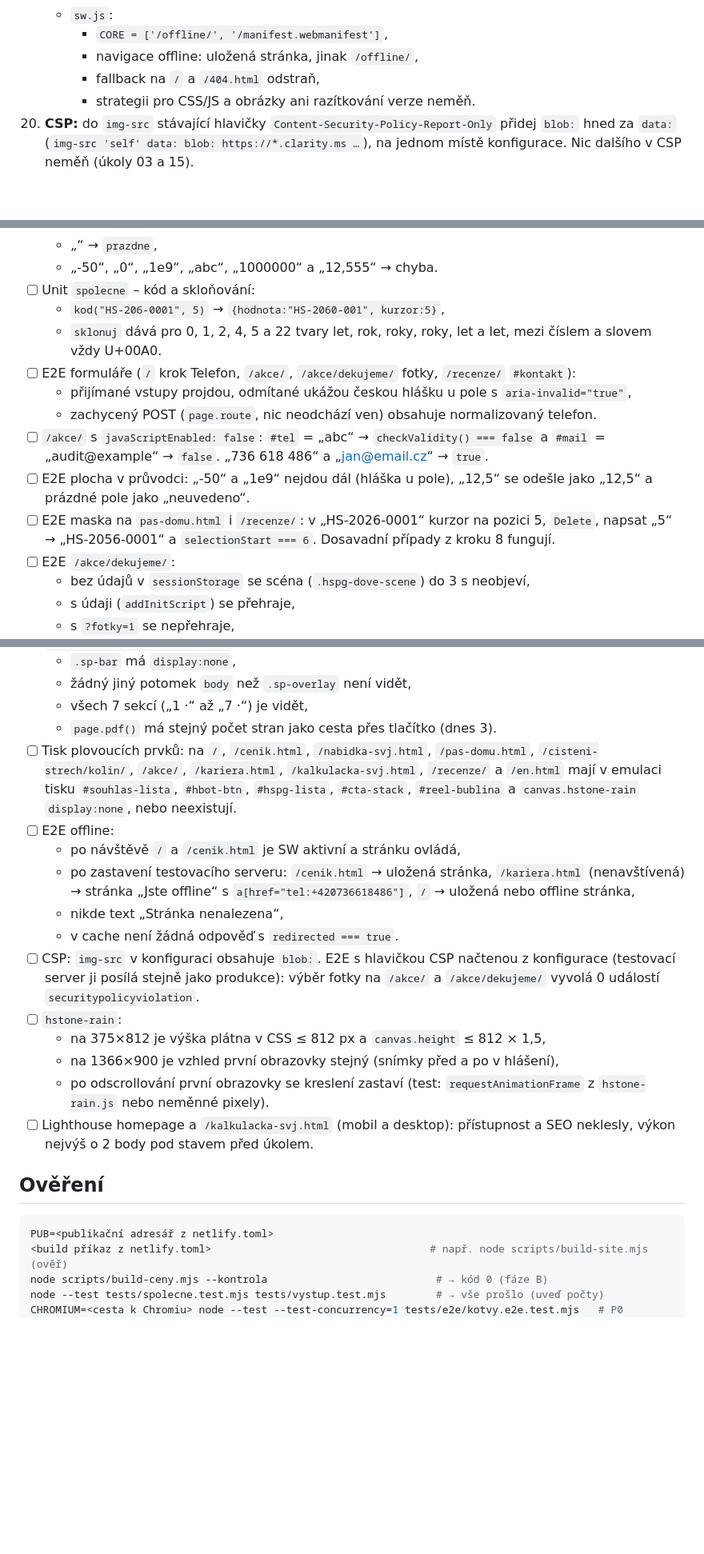
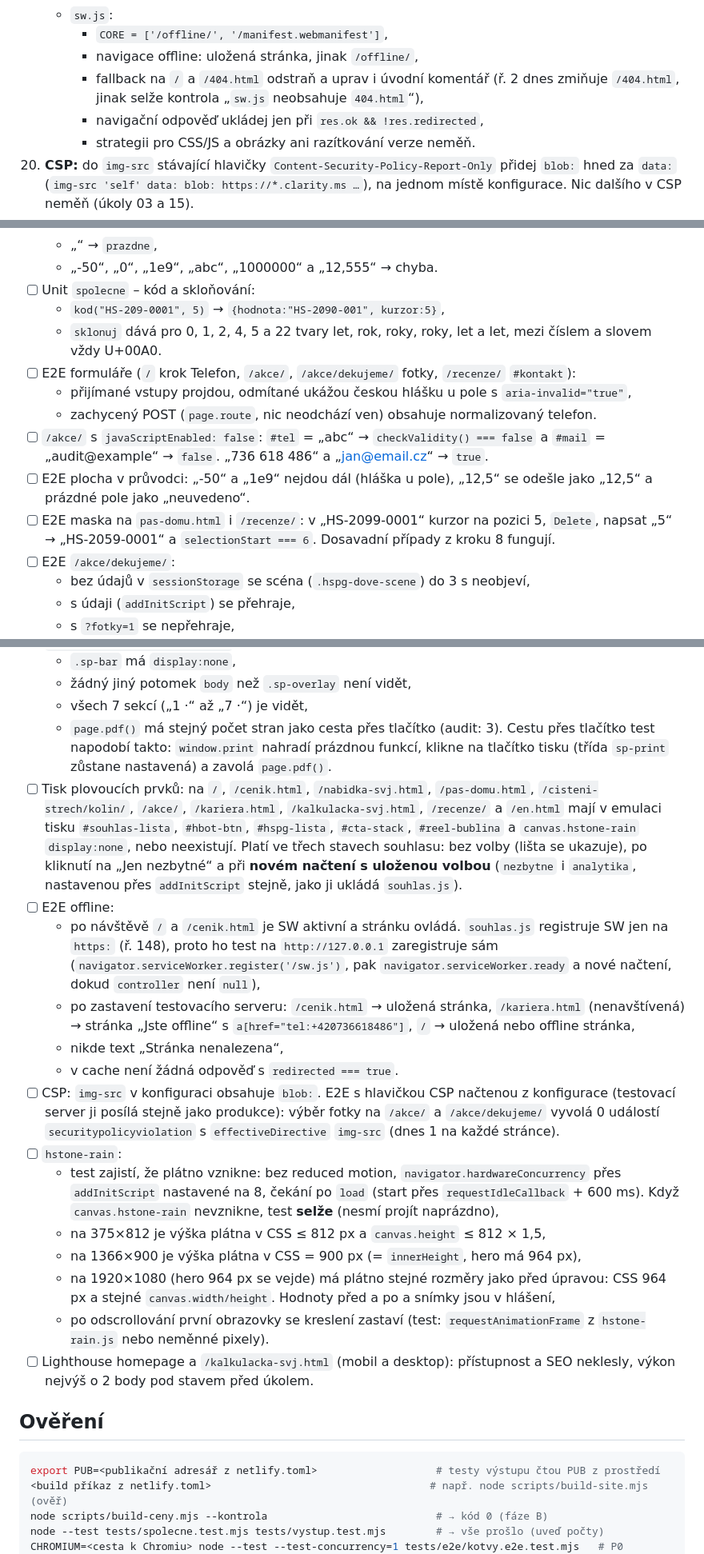
Before and after one commit to mhorvathova820-max/HSPG-WEB, a Markdown page: balicek/ukoly/17-funkcni-chyby.md, 3 parts joined by grey strips. Shown at 80% size. GitHub-like rendering; blank space fills up the shorter version.

Commit message:
Zadání 02–06 hotová a zkontrolovaná
Co-Authored-By: Claude Opus 5.5 <noreply@anthropic.com>
Claude-Session: https://claude.ai/code/session_01JWQdWw5Hihrn4EJUqHXGhT

````diff
--- a/balicek/ukoly/17-funkcni-chyby.md
+++ b/balicek/ukoly/17-funkcni-chyby.md
@@ -201,7 +203,8 @@ Na mobilu je mezi začátkem `#holub-sekce` a tlačítkem „🕊 VYPUSŤTE HOLU
     - `sw.js`:
       - `CORE = ['/offline/', '/manifest.webmanifest']`,
       - navigace offline: uložená stránka, jinak `/offline/`,
-      - fallback na `/` a `/404.html` odstraň,
+      - fallback na `/` a `/404.html` odstraň a uprav i úvodní komentář (ř. 2 dnes zmiňuje `/404.html`, jinak selže kontrola „`sw.js` neobsahuje `404.html`“),
+      - navigační odpověď ukládej jen při `res.ok && !res.redirected`,
       - strategii pro CSS/JS a obrázky ani razítkování verze neměň.
 20. **CSP:** do `img-src` stávající hlavičky `Content-Security-Policy-Report-Only` přidej `blob:` hned za `data:` (`img-src 'self' data: blob: https://*.clarity.ms …`), na jednom místě konfigurace. Nic dalšího v CSP neměň (úkoly 03 a 15).
 21. **`hstone-rain`:**
@@ -239,14 +245,14 @@ Fáze A:
   - „“ → `prazdne`,
   - „-50“, „0“, „1e9“, „abc“, „1000000“ a „12,555“ → chyba.
 - [ ] Unit `spolecne` – kód a skloňování:
-  - `kod("HS-206-0001", 5)` → `{hodnota:"HS-2060-001", kurzor:5}`,
+  - `kod("HS-209-0001", 5)` → `{hodnota:"HS-2090-001", kurzor:5}`,
   - `sklonuj` dává pro 0, 1, 2, 4, 5 a 22 tvary let, rok, roky, roky, let a let, mezi číslem a slovem vždy U+00A0.
 - [ ] E2E formuláře (`/` krok Telefon, `/akce/`, `/akce/dekujeme/` fotky, `/recenze/` `#kontakt`):
   - přijímané vstupy projdou, odmítané ukážou českou hlášku u pole s `aria-invalid="true"`,
   - zachycený POST (`page.route`, nic neodchází ven) obsahuje normalizovaný telefon.
 - [ ] `/akce/` s `javaScriptEnabled: false`: `#tel` = „abc“ → `checkValidity() === false` a `#mail` = „audit@example“ → `false`. „736 618 486“ a „jan@email.cz“ → `true`.
 - [ ] E2E plocha v průvodci: „-50“ a „1e9“ nejdou dál (hláška u pole), „12,5“ se odešle jako „12,5“ a prázdné pole jako „neuvedeno“.
-- [ ] E2E maska na `pas-domu.html` i `/recenze/`: v „HS-2026-0001“ kurzor na pozici 5, `Delete`, napsat „5“ → „HS-2056-0001“ a `selectionStart === 6`. Dosavadní případy z kroku 8 fungují.
+- [ ] E2E maska na `pas-domu.html` i `/recenze/`: v „HS-2099-0001“ kurzor na pozici 5, `Delete`, napsat „5“ → „HS-2059-0001“ a `selectionStart === 6`. Dosavadní případy z kroku 8 fungují.
 - [ ] E2E `/akce/dekujeme/`:
   - bez údajů v `sessionStorage` se scéna (`.hspg-dove-scene`) do 3 s neobjeví,
   - s údaji (`addInitScript`) se přehraje,
@@ -278,23 +284,25 @@ Fáze B:
   - `.sp-bar` má `display:none`,
   - žádný jiný potomek `body` než `.sp-overlay` není vidět,
   - všech 7 sekcí („1 ·“ až „7 ·“) je vidět,
-  - `page.pdf()` má stejný počet stran jako cesta přes tlačítko (dnes 3).
-- [ ] Tisk plovoucích prvků: na `/`, `/cenik.html`, `/nabidka-svj.html`, `/pas-domu.html`, `/cisteni-strech/kolin/`, `/akce/`, `/kariera.html`, `/kalkulacka-svj.html`, `/recenze/` a `/en.html` mají v emulaci tisku `#souhlas-lista`, `#hbot-btn`, `#hspg-lista`, `#cta-stack`, `#reel-bublina` a `canvas.hstone-rain` `display:none`, nebo neexistují.
+  - `page.pdf()` má stejný počet stran jako cesta přes tlačítko (audit: 3). Cestu přes tlačítko test napodobí takto: `window.print` nahradí prázdnou funkcí, klikne na tlačítko tisku (třída `sp-print` zůstane nastavená) a zavolá `page.pdf()`.
+- [ ] Tisk plovoucích prvků: na `/`, `/cenik.html`, `/nabidka-svj.html`, `/pas-domu.html`, `/cisteni-strech/kolin/`, `/akce/`, `/kariera.html`, `/kalkulacka-svj.html`, `/recenze/` a `/en.html` mají v emulaci tisku `#souhlas-lista`, `#hbot-btn`, `#hspg-lista`, `#cta-stack`, `#reel-bublina` a `canvas.hstone-rain` `display:none`, nebo neexistují. Platí ve třech stavech souhlasu: bez volby (lišta se ukazuje), po kliknutí na „Jen nezbytné“ a při **novém načtení s uloženou volbou** (`nezbytne` i `analytika`, nastavenou přes `addInitScript` stejně, jako ji ukládá `souhlas.js`).
 - [ ] E2E offline:
-  - po návštěvě `/` a `/cenik.html` je SW aktivní a stránku ovládá,
+  - po návštěvě `/` a `/cenik.html` je SW aktivní a stránku ovládá. `souhlas.js` registruje SW jen na `https:` (ř. 148), proto ho test na `http://127.0.0.1` zaregistruje sám (`navigator.serviceWorker.register('/sw.js')`, pak `navigator.serviceWorker.ready` a nové načtení, dokud `controller` není `null`),
   - po zastavení testovacího serveru: `/cenik.html` → uložená stránka, `/kariera.html` (nenavštívená) → stránka „Jste offline“ s `a[href="tel:+420736618486"]`, `/` → uložená nebo offline stránka,
   - nikde text „Stránka nenalezena“,
   - v cache není žádná odpověď s `redirected === true`.
-- [ ] CSP: `img-src` v konfiguraci obsahuje `blob:`. E2E s hlavičkou CSP načtenou z konfigurace (testovací server ji posílá stejně jako produkce): výběr fotky na `/akce/` a `/akce/dekujeme/` vyvolá 0 událostí `securitypolicyviolation`.
+- [ ] CSP: `img-src` v konfiguraci obsahuje `blob:`. E2E s hlavičkou CSP načtenou z konfigurace (testovací server ji posílá stejně jako produkce): výběr fotky na `/akce/` a `/akce/dekujeme/` vyvolá 0 událostí `securitypolicyviolation` s `effectiveDirective` `img-src` (dnes 1 na každé stránce).
 - [ ] `hstone-rain`:
+  - test zajistí, že plátno vznikne: bez reduced motion, `navigator.hardwareConcurrency` přes `addInitScript` nastavené na 8, čekání po `load` (start přes `requestIdleCallback` + 600 ms). Když `canvas.hstone-rain` nevznikne, test **selže** (nesmí projít naprázdno),
   - na 375×812 je výška plátna v CSS ≤ 812 px a `canvas.height` ≤ 812 × 1,5,
-  - na 1366×900 je vzhled první obrazovky stejný (snímky před a po v hlášení),
+  - na 1366×900 je výška plátna v CSS = 900 px (= `innerHeight`, hero má 964 px),
+  - na 1920×1080 (hero 964 px se vejde) má plátno stejné rozměry jako před úpravou: CSS 964 px a stejné `canvas.width/height`. Hodnoty před a po a snímky jsou v hlášení,
   - po odscrollování první obrazovky se kreslení zastaví (test: `requestAnimationFrame` z `hstone-rain.js` nebo neměnné pixely).
 - [ ] Lighthouse homepage a `/kalkulacka-svj.html` (mobil a desktop): přístupnost a SEO neklesly, výkon nejvýš o 2 body pod stavem před úkolem.
 
 ## Ověření
 ```bash
-PUB=<publikační adresář z netlify.toml>
+export PUB=<publikační adresář z netlify.toml>                   # testy výstupu čtou PUB z prostředí
 <build příkaz z netlify.toml>                                   # např. node scripts/build-site.mjs (ověř)
 node scripts/build-ceny.mjs --kontrola                           # → kód 0 (fáze B)
 node --test tests/spolecne.test.mjs tests/vystup.test.mjs        # → vše prošlo (uveď počty)
````
Also changed, not shown: other parts of balicek/ukoly/17-funkcni-chyby.md (+11 -4 lines).
